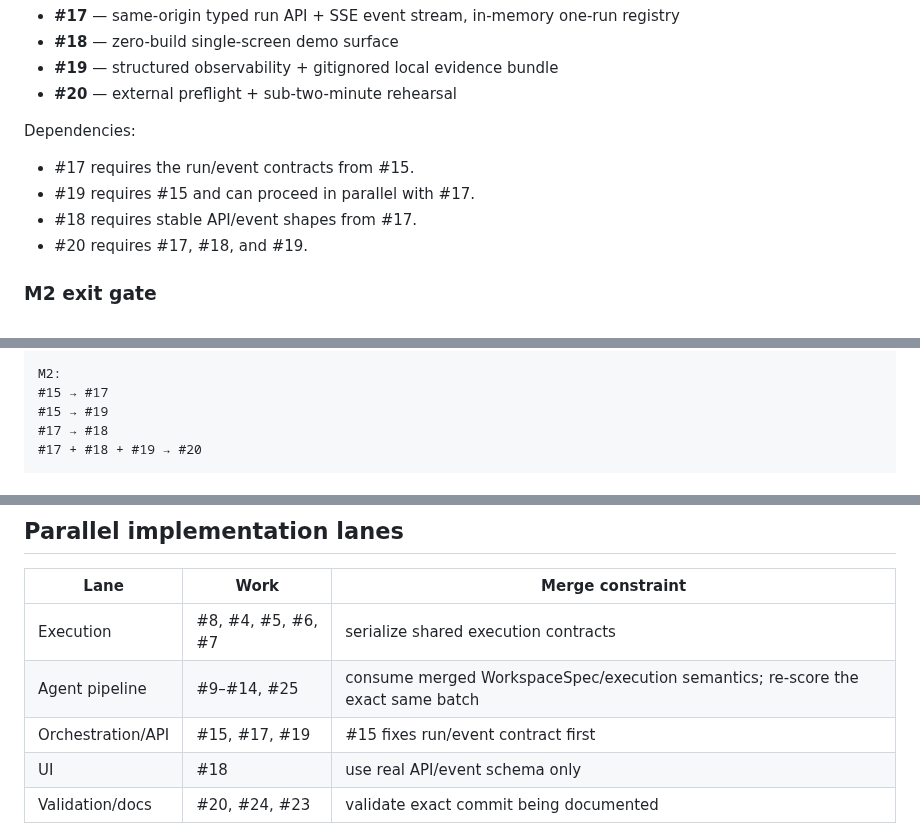
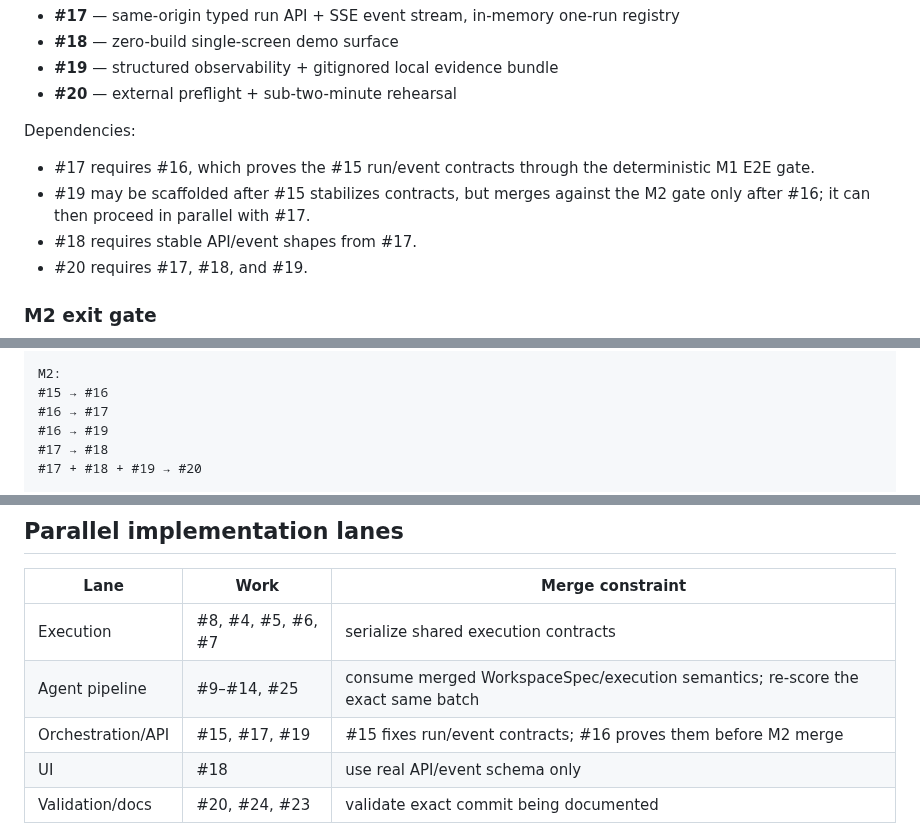
Before and after one commit to reverez/Tech-Europe-2026-PERJURY, a Markdown page: docs/IMPLEMENTATION_PLAN.md, 3 parts joined by grey strips. GitHub-like rendering.

Commit message:
docs: enforce M1 E2E gate before M2 merge

```diff
--- a/docs/IMPLEMENTATION_PLAN.md
+++ b/docs/IMPLEMENTATION_PLAN.md
@@ -95,8 +95,8 @@ Issues:
 - **#20** — external preflight + sub-two-minute rehearsal
 
 Dependencies:
-- #17 requires the run/event contracts from #15.
-- #19 requires #15 and can proceed in parallel with #17.
+- #17 requires #16, which proves the #15 run/event contracts through the deterministic M1 E2E gate.
+- #19 may be scaffolded after #15 stabilizes contracts, but merges against the M2 gate only after #16; it can then proceed in parallel with #17.
 - #18 requires stable API/event shapes from #17.
 - #20 requires #17, #18, and #19.
 
@@ -143,8 +143,9 @@ M1 entry:
 #15 → #16
 
 M2:
-#15 → #17
-#15 → #19
+#15 → #16
+#16 → #17
+#16 → #19
 #17 → #18
 #17 + #18 + #19 → #20
 
@@ -161,7 +162,7 @@ This is intentionally redundant with issue `## Dependencies` sections: the issue
 | --- | --- | --- |
 | Execution | #8, #4, #5, #6, #7 | serialize shared execution contracts |
 | Agent pipeline | #9–#14, #25 | consume merged WorkspaceSpec/execution semantics; re-score the exact same batch |
-| Orchestration/API | #15, #17, #19 | #15 fixes run/event contract first |
+| Orchestration/API | #15, #17, #19 | #15 fixes run/event contracts; #16 proves them before M2 merge |
 | UI | #18 | use real API/event schema only |
 | Validation/docs | #20, #24, #23 | validate exact commit being documented |
 
```
